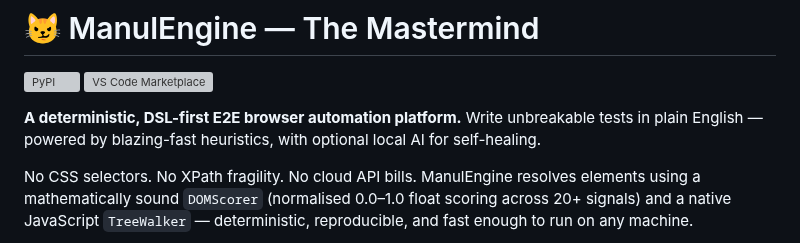
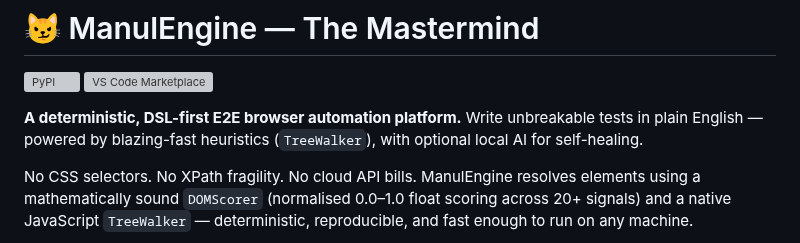
Before and after one commit to alexbeatnik/ManulEngine, a Markdown page: README.md, the part around the change. GitHub-like rendering; grey boxes are pictures that could not be loaded.

```diff
--- a/README.md
+++ b/README.md
@@ -4,7 +4,7 @@
 [![VS Code Marketplace](https://img.shields.io/visual-studio-marketplace/v/manul-engine.manul-engine?label=VS%20Code%20Marketplace&logo=visualstudiocode)](https://marketplace.visualstudio.com/items?itemName=manul-engine.manul-engine)
 
 **A deterministic, DSL-first E2E browser automation platform.**
-Write unbreakable tests in plain English — powered by blazing-fast heuristics, with optional local AI for self-healing.
+Write unbreakable tests in plain English — powered by blazing-fast heuristics (`TreeWalker`), with optional local AI for self-healing.
 
 No CSS selectors. No XPath fragility. No cloud API bills.
 ManulEngine resolves elements using a mathematically sound `DOMScorer` (normalised 0.0–1.0 float scoring across 20+ signals) and a native JavaScript `TreeWalker` — deterministic, reproducible, and fast enough to run on any machine.
```
Also changed, not shown: README_DEV.md (+2 -2 lines), vscode-extension/README.md (+1 -1 lines).
